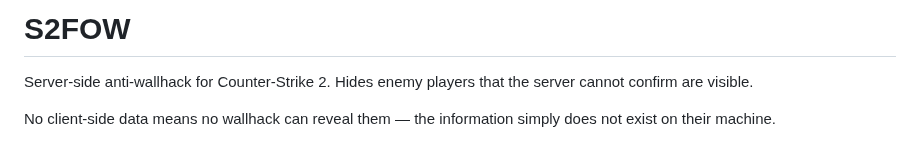
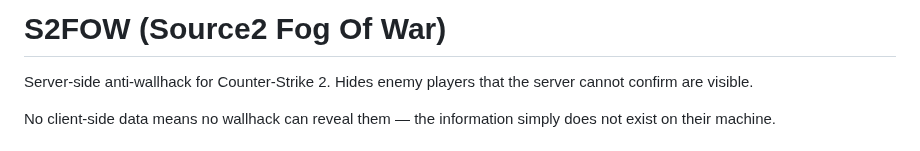
Before and after one commit to karola3vax/Source2-AntiWallHack, a Markdown page: README.md, the part around the change. GitHub-like rendering.

Commit message:
Change project title to 'Source2 Fog Of War'
Updated project title to include full name.

```diff
--- a/README.md
+++ b/README.md
@@ -1,4 +1,4 @@
-# S2FOW
+# S2FOW (Source2 Fog Of War)
 
 Server-side anti-wallhack for Counter-Strike 2. Hides enemy players that the server cannot confirm are visible.
 
```
